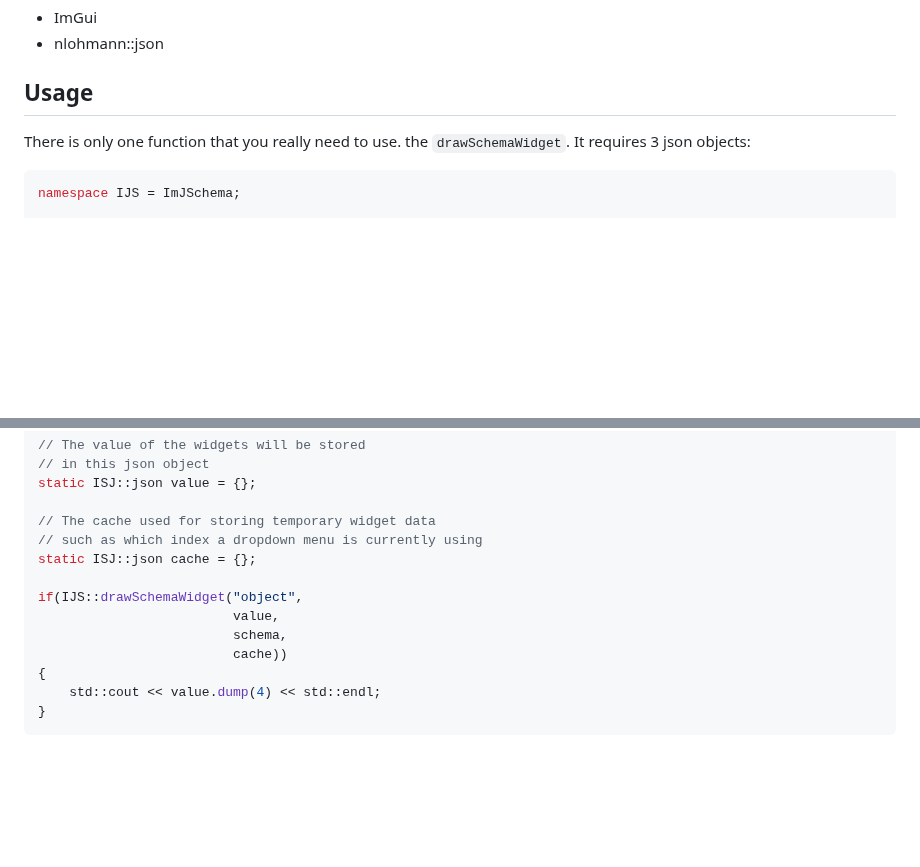
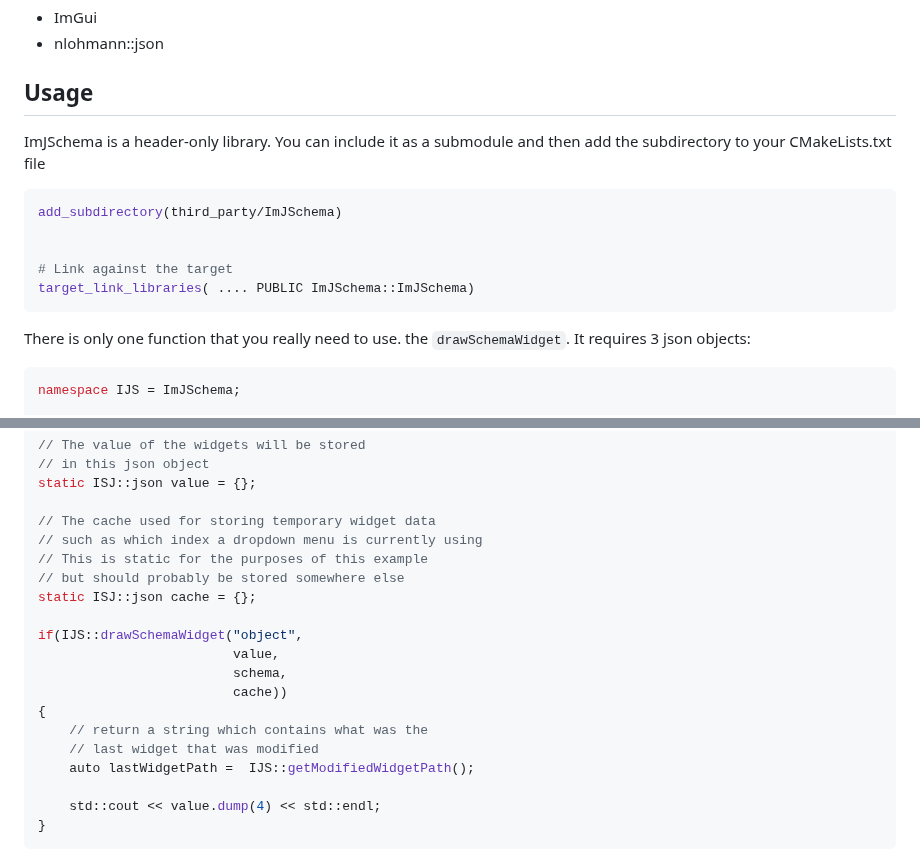
Before and after one commit to GavinNL/ImJSchema, a Markdown page: README.md, 2 parts joined by grey strips. Rendered like a GitHub page; blank space fills up the shorter version.

Commit message:
More readme updates

````diff
--- a/README.md
+++ b/README.md
@@ -9,6 +9,16 @@ An ImGui library to build Form UIs from Json Schemas. Based on [React JSON Schem
 * nlohmann::json
 
 ## Usage
+
+ImJSchema is a header-only library. You can include it as a submodule and then add the subdirectory to your CMakeLists.txt file
+
+```cmake
+add_subdirectory(third_party/ImJSchema)
+
+
+# Link against the target
+target_link_libraries( .... PUBLIC ImJSchema::ImJSchema)
+```
 
 There is only one function that you really need to use. the `drawSchemaWidget`.
 It requires 3 json objects:
@@ -30,6 +40,8 @@ static ISJ::json value = {};
 
 // The cache used for storing temporary widget data
 // such as which index a dropdown menu is currently using
+// This is static for the purposes of this example
+// but should probably be stored somewhere else
 static ISJ::json cache = {};
 
 if(IJS::drawSchemaWidget("object",
@@ -37,6 +49,10 @@ if(IJS::drawSchemaWidget("object",
                          schema,
                          cache))
 {
+    // return a string which contains what was the
+    // last widget that was modified
+    auto lastWidgetPath =  IJS::getModifiedWidgetPath();
+
     std::cout << value.dump(4) << std::endl;
 }
 ```
````
